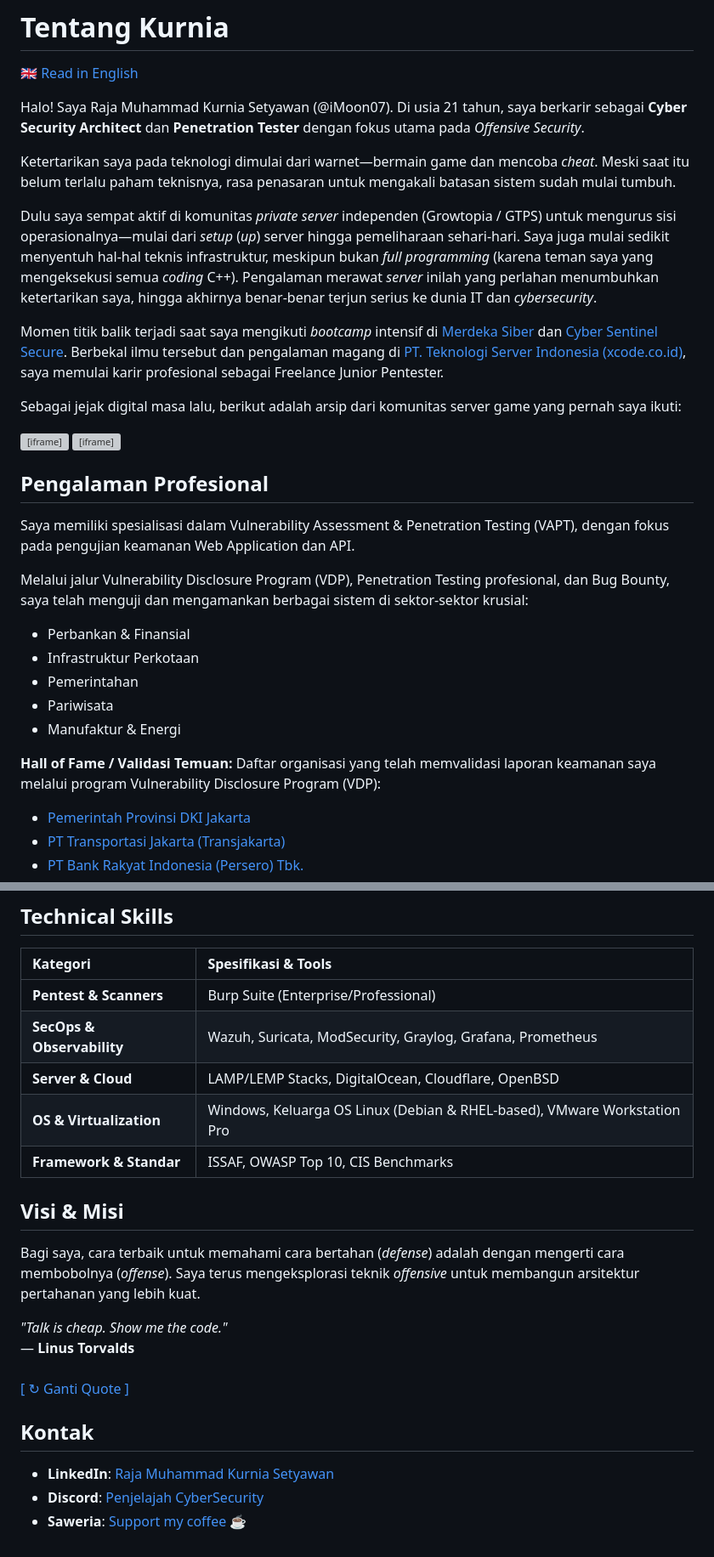
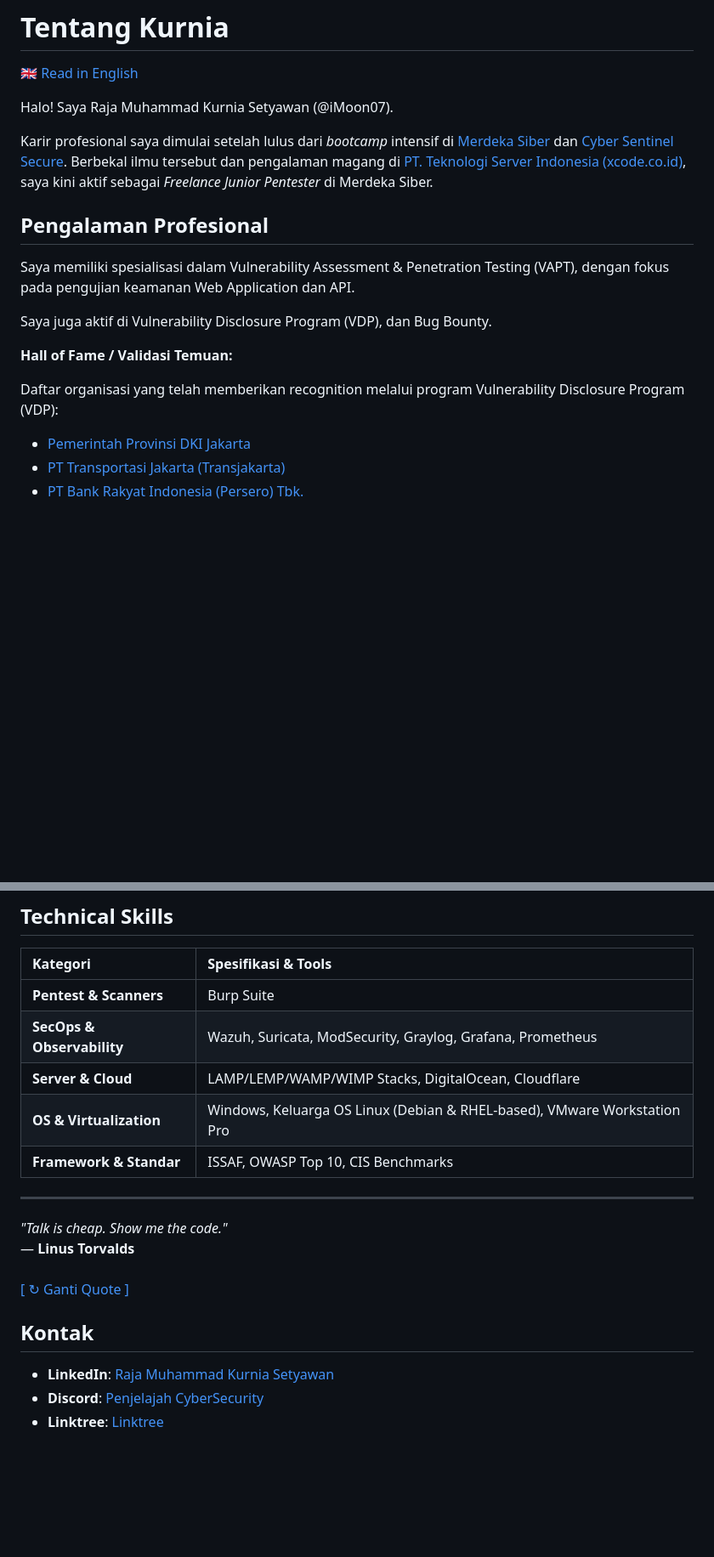
Before and after one commit to iMoon07/imoon07.github.io, a Markdown page: content/about-me-id.md, 2 parts joined by grey strips. Shown at 85% size. Drawn GitHub-style; blank space fills up the shorter version; grey boxes are pictures that could not be loaded.

Commit message:
refactor: simplify about me content and sync english version

```diff
--- a/content/about-me-id.md
+++ b/content/about-me-id.md
@@ -2,34 +2,19 @@
 
 [🇬🇧 Read in English](about-me.md)
 
-Halo! Saya Raja Muhammad Kurnia Setyawan (@iMoon07). Di usia 21 tahun, saya berkarir sebagai **Cyber Security Architect** dan **Penetration Tester** dengan fokus utama pada *Offensive Security*.
+Halo! Saya Raja Muhammad Kurnia Setyawan (@iMoon07).
 
-Ketertarikan saya pada teknologi dimulai dari warnet—bermain game dan mencoba *cheat*. Meski saat itu belum terlalu paham teknisnya, rasa penasaran untuk mengakali batasan sistem sudah mulai tumbuh.
-
-Dulu saya sempat aktif di komunitas *private server* independen (Growtopia / GTPS) untuk mengurus sisi operasionalnya—mulai dari *setup* (*up*) server hingga pemeliharaan sehari-hari. Saya juga mulai sedikit menyentuh hal-hal teknis infrastruktur, meskipun bukan *full programming* (karena teman saya yang mengeksekusi semua *coding* C++). Pengalaman merawat *server* inilah yang perlahan menumbuhkan ketertarikan saya, hingga akhirnya benar-benar terjun serius ke dunia IT dan *cybersecurity*.
-
-Momen titik balik terjadi saat saya mengikuti *bootcamp* intensif di [Merdeka Siber](https://merdekasiber.com) dan [Cyber Sentinel Secure](https://cybersentinelsecure.asia/). Berbekal ilmu tersebut dan pengalaman magang di [PT. Teknologi Server Indonesia (xcode.co.id)](https://xcode.co.id), saya memulai karir profesional sebagai Freelance Junior Pentester.
-
-Sebagai jejak digital masa lalu, berikut adalah arsip dari komunitas server game yang pernah saya ikuti:
-
-<div style="display: flex; gap: 15px; margin-top: 15px; margin-bottom: 25px; flex-wrap: wrap; justify-content: center;">
-  <iframe width="350" height="200" src="https://www.youtube.com/embed/0wT6EUCdt8g" title="Arsip GTPS GTIM" frameborder="0" allow="accelerometer; autoplay; clipboard-write; encrypted-media; gyroscope; picture-in-picture" allowfullscreen></iframe>
-  <iframe width="350" height="200" src="https://www.youtube.com/embed/bS23qR3cNNk" title="Arsip GTPS GTIM" frameborder="0" allow="accelerometer; autoplay; clipboard-write; encrypted-media; gyroscope; picture-in-picture" allowfullscreen></iframe>
-</div>
+Karir profesional saya dimulai setelah lulus dari *bootcamp* intensif di [Merdeka Siber](https://merdekasiber.com) dan [Cyber Sentinel Secure](https://cybersentinelsecure.asia/). Berbekal ilmu tersebut dan pengalaman magang di [PT. Teknologi Server Indonesia (xcode.co.id)](https://xcode.co.id), saya kini aktif sebagai *Freelance Junior Pentester* di Merdeka Siber.
 
 ## Pengalaman Profesional
 
 Saya memiliki spesialisasi dalam Vulnerability Assessment & Penetration Testing (VAPT), dengan fokus pada pengujian keamanan Web Application dan API.
 
-Melalui jalur Vulnerability Disclosure Program (VDP), Penetration Testing profesional, dan Bug Bounty, saya telah menguji dan mengamankan berbagai sistem di sektor-sektor krusial:
-- Perbankan & Finansial
-- Infrastruktur Perkotaan
-- Pemerintahan
-- Pariwisata
-- Manufaktur & Energi
+Saya juga aktif di Vulnerability Disclosure Program (VDP), dan Bug Bounty.
 
 **Hall of Fame / Validasi Temuan:**
-Daftar organisasi yang telah memvalidasi laporan keamanan saya melalui program Vulnerability Disclosure Program (VDP):
+
+Daftar organisasi yang telah memberikan recognition melalui program Vulnerability Disclosure Program (VDP):
 - [Pemerintah Provinsi DKI Jakarta](https://www.linkedin.com/posts/activity-7433113030709649408-WkYV?utm_source=share&utm_medium=member_desktop&rcm=ACoAAEHIF4YBuPZmmtQhhFIjP5iQWuycOOozXoo)
 - [PT Transportasi Jakarta (Transjakarta)](https://www.linkedin.com/posts/activity-7348893442699096064-bbHf?utm_source=share&utm_medium=member_desktop&rcm=ACoAAEHIF4YBuPZmmtQhhFIjP5iQWuycOOozXoo)
 - [PT Bank Rakyat Indonesia (Persero) Tbk.](https://www.linkedin.com/posts/activity-7466035669841244160-FvhX?utm_source=share&utm_medium=member_desktop&rcm=ACoAAEHIF4YBuPZmmtQhhFIjP5iQWuycOOozXoo)
@@ -45,15 +30,12 @@ Daftar organisasi yang telah memvalidasi laporan keamanan saya melalui program V
 
 | Kategori | Spesifikasi & Tools |
 | :--- | :--- |
-| **Pentest & Scanners** | Burp Suite (Enterprise/Professional) |
+| **Pentest & Scanners** | Burp Suite |
 | **SecOps & Observability** | Wazuh, Suricata, ModSecurity, Graylog, Grafana, Prometheus |
-| **Server & Cloud** | LAMP/LEMP Stacks, DigitalOcean, Cloudflare, OpenBSD |
+| **Server & Cloud** | LAMP/LEMP/WAMP/WIMP Stacks, DigitalOcean, Cloudflare |
 | **OS & Virtualization** | Windows, Keluarga OS Linux (Debian & RHEL-based), VMware Workstation Pro |
 | **Framework & Standar** | ISSAF, OWASP Top 10, CIS Benchmarks |
-
-## Visi & Misi
-
-Bagi saya, cara terbaik untuk memahami cara bertahan (*defense*) adalah dengan mengerti cara membobolnya (*offense*). Saya terus mengeksplorasi teknik *offensive* untuk membangun arsitektur pertahanan yang lebih kuat.
+---
 
 <div id="dynamic-quote">
   <em>"Talk is cheap. Show me the code."</em> <br> — <strong>Linus Torvalds</strong> <br><br>
@@ -63,4 +45,4 @@ Bagi saya, cara terbaik untuk memahami cara bertahan (*defense*) adalah dengan m
 ## Kontak
 - **LinkedIn**: [Raja Muhammad Kurnia Setyawan](https://www.linkedin.com/in/imoon07/)
 - **Discord**: [Penjelajah CyberSecurity](https://discord.gg/gGSK3DP5ES)
-- **Saweria**: [Support my coffee ☕](https://saweria.co/Rajaaaaa07)
+- **Linktree**: [Linktree](https://linktr.ee/Rajaaaaa07_)
```
Also changed, not shown: content/about-me.md (+11 -27 lines).
